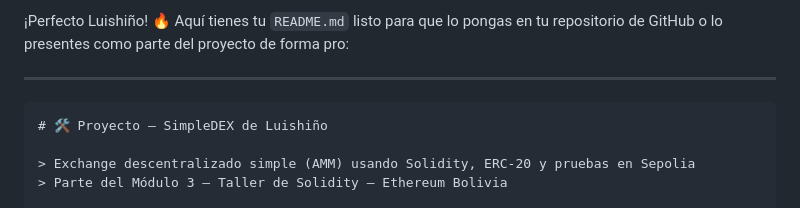
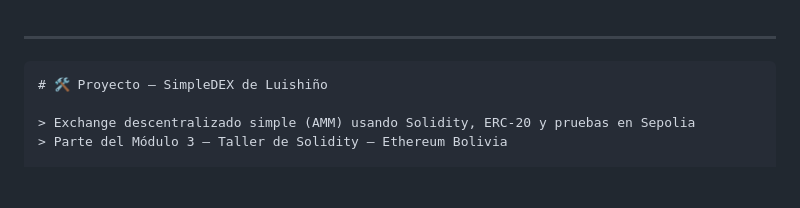
Before and after one commit to Pericena/solidity, a Markdown page: Modulo_3/README.md, the part around the change. Drawn GitHub-style; blank space fills up the shorter version.

```diff
--- a/Modulo_3/README.md
+++ b/Modulo_3/README.md
@@ -1,5 +1,3 @@
-¡Perfecto Luishiño! 🔥
-Aquí tienes tu `README.md` listo para que lo pongas en tu repositorio de GitHub o lo presentes como parte del proyecto de forma pro:
 
 ---
 
```
